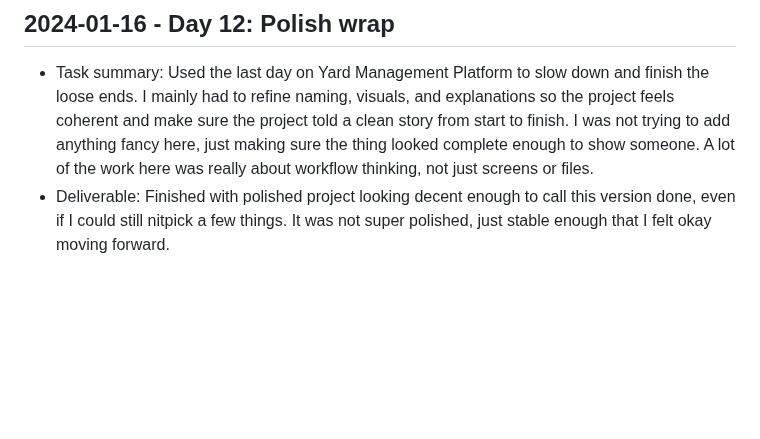
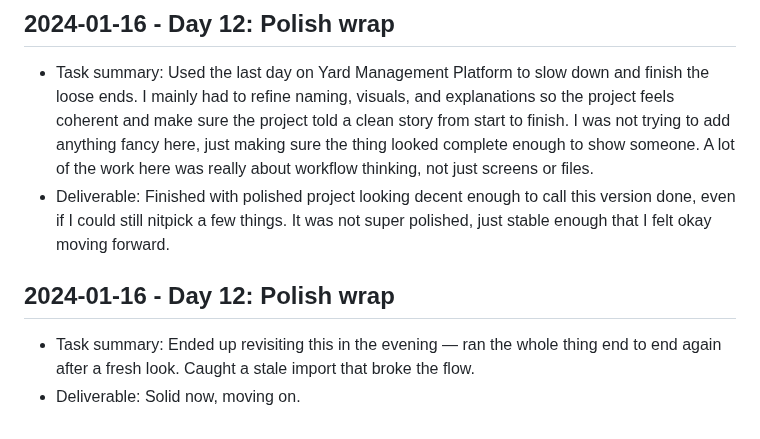
Before and after one commit to harshitpaunikar1/yard-management-platform, a Markdown page: .github/project-buildup-history.md, the part around the change. Rendered like a GitHub page; blank space fills up the shorter version.

Commit message:
Day 12: Polish wrap
Project: Yard Management Platform
Category: ops_platform / generic
Date: 2024-01-16

Task:
Ended up revisiting this in the evening — ran the whole thing end to end
again after a fresh look. Caught a stale import that broke the flow.

Deliverable:
Solid now, moving on.

```diff
--- a/.github/project-buildup-history.md
+++ b/.github/project-buildup-history.md
@@ -92,3 +92,7 @@
 
 - Task summary: Used the last day on Yard Management Platform to slow down and finish the loose ends. I mainly had to refine naming, visuals, and explanations so the project feels coherent and make sure the project told a clean story from start to finish. I was not trying to add anything fancy here, just making sure the thing looked complete enough to show someone. A lot of the work here was really about workflow thinking, not just screens or files.
 - Deliverable: Finished with polished project looking decent enough to call this version done, even if I could still nitpick a few things. It was not super polished, just stable enough that I felt okay moving forward.
+## 2024-01-16 - Day 12: Polish wrap
+
+- Task summary: Ended up revisiting this in the evening — ran the whole thing end to end again after a fresh look. Caught a stale import that broke the flow.
+- Deliverable: Solid now, moving on.
```
